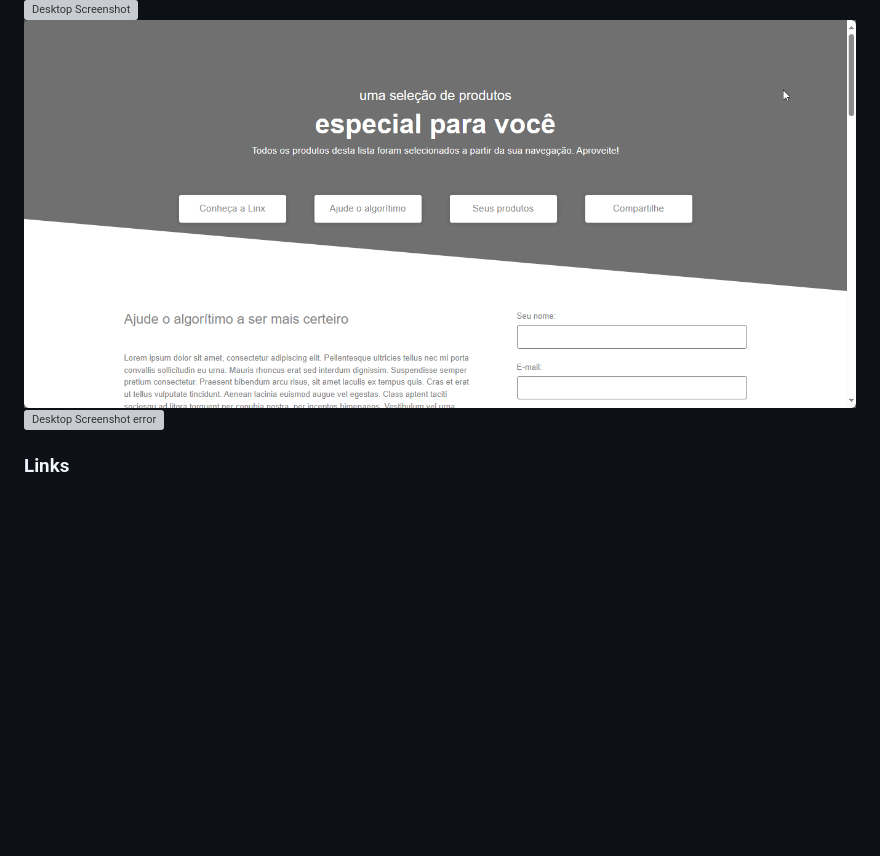
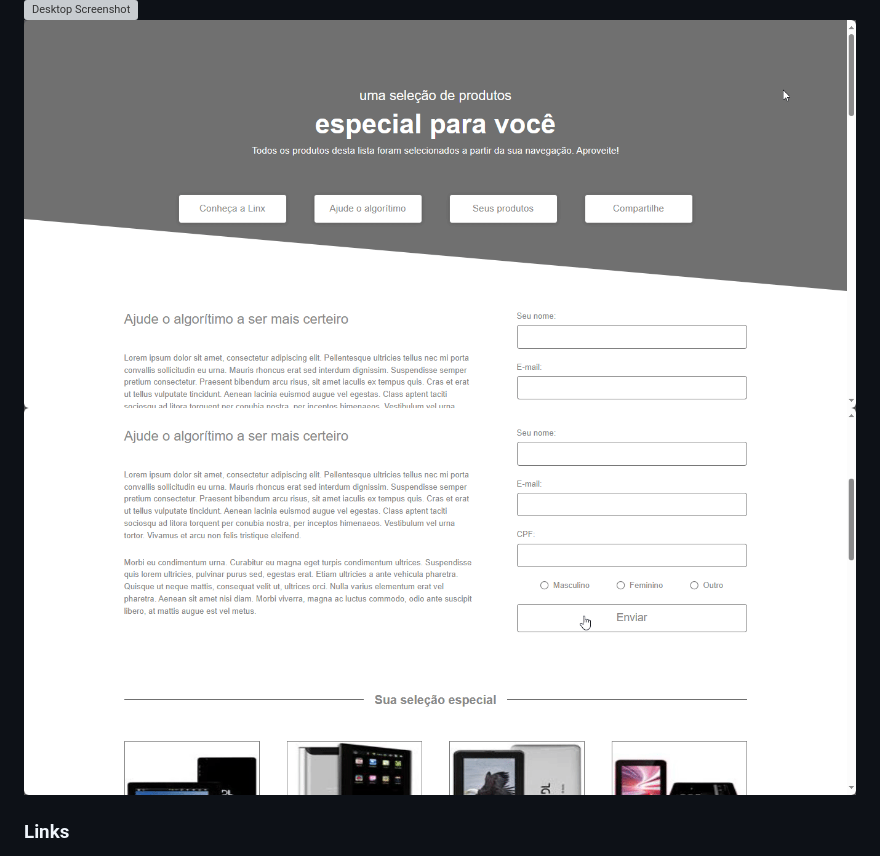
Before and after one commit to jefersonBorges/ffjs-landing-page-challenge, a Markdown page: README.md, the part around the change. GitHub-like rendering; pictures changed too: screenshot/desktop-screenshot-validation.gif (added); blank space fills up the shorter version; grey boxes are pictures that could not be loaded.

Commit message:
fixing validation, adding final screenshots

```diff
--- a/README.md
+++ b/README.md
@@ -61,7 +61,7 @@ The implemented design must be according to the following mock:
 
 ![Desktop Screenshot](./screenshot/desktop-screenshot.gif)
 ![Desktop Screenshot active page sections](./screenshot/desktop-screenshot-sections.gif)
-![Desktop Screenshot error](./screenshot/)
+![Desktop Screenshot validation](./screenshot/desktop-screenshot-validation.gif)
 
 ### Links
 
```
Also changed, not shown: 2 other files.
